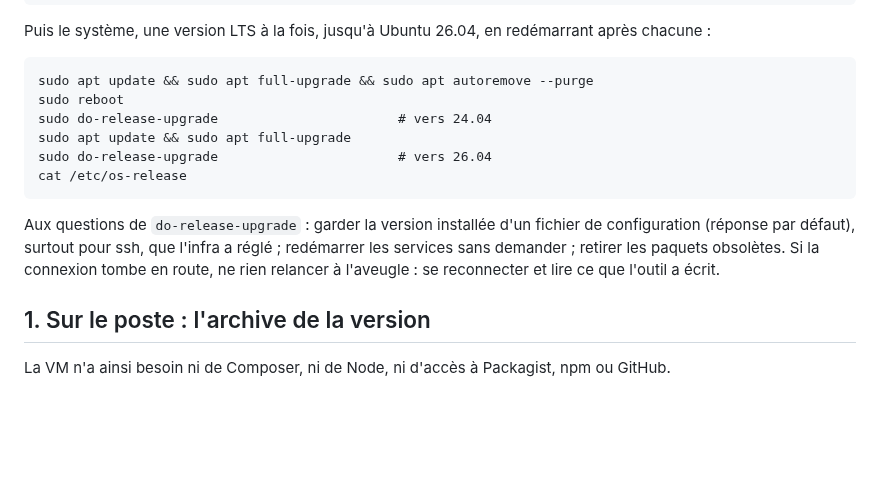
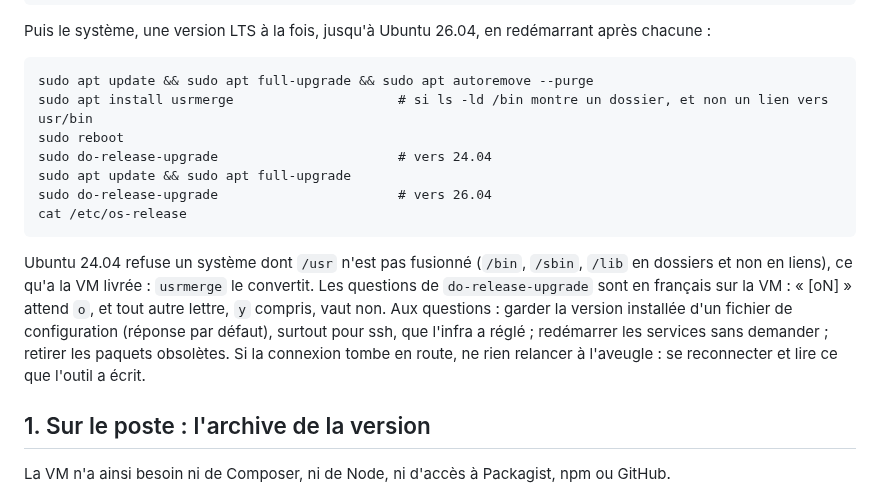
Before and after one commit to bdoh-inrae/bdoh-legacy, a Markdown page: dev/deploy/README.md, the part around the change. Rendered like a GitHub page; blank space fills up the shorter version.

````diff
--- a/dev/deploy/README.md
+++ b/dev/deploy/README.md
@@ -27,6 +27,7 @@ Puis le système, une version LTS à la fois, jusqu'à Ubuntu 26.04, en redémar
 
 ```
 sudo apt update && sudo apt full-upgrade && sudo apt autoremove --purge
+sudo apt install usrmerge                     # si ls -ld /bin montre un dossier, et non un lien vers usr/bin
 sudo reboot
 sudo do-release-upgrade                       # vers 24.04
 sudo apt update && sudo apt full-upgrade
@@ -34,7 +35,7 @@ sudo do-release-upgrade                       # vers 26.04
 cat /etc/os-release
 ```
 
-Aux questions de `do-release-upgrade` : garder la version installée d'un fichier de configuration (réponse par défaut), surtout pour ssh, que l'infra a réglé ; redémarrer les services sans demander ; retirer les paquets obsolètes. Si la connexion tombe en route, ne rien relancer à l'aveugle : se reconnecter et lire ce que l'outil a écrit.
+Ubuntu 24.04 refuse un système dont `/usr` n'est pas fusionné (`/bin`, `/sbin`, `/lib` en dossiers et non en liens), ce qu'a la VM livrée : `usrmerge` le convertit. Les questions de `do-release-upgrade` sont en français sur la VM : « [oN] » attend `o`, et tout autre lettre, `y` compris, vaut non. Aux questions : garder la version installée d'un fichier de configuration (réponse par défaut), surtout pour ssh, que l'infra a réglé ; redémarrer les services sans demander ; retirer les paquets obsolètes. Si la connexion tombe en route, ne rien relancer à l'aveugle : se reconnecter et lire ce que l'outil a écrit.
 
 ## 1. Sur le poste : l'archive de la version
 
````
Also changed, not shown: dev/plans/2026-10-26_deployment.md (+2 -0 lines).
